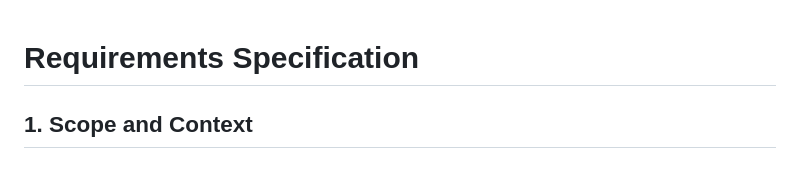
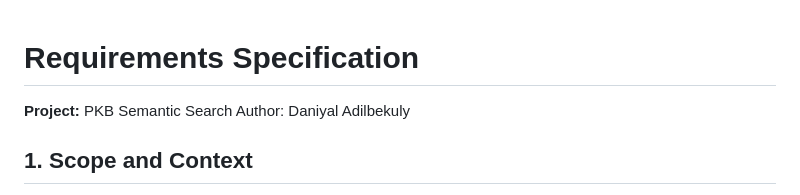
Before and after one commit to Dan5365/pkb-semantic-search, a Markdown page: docs/requirements.md, the part around the change. GitHub-like rendering.

```diff
--- a/docs/requirements.md
+++ b/docs/requirements.md
@@ -1,4 +1,5 @@
 # Requirements Specification
+**Project:** PKB Semantic Search Author: Daniyal Adilbekuly
 
 ## 1. Scope and Context
 
```
